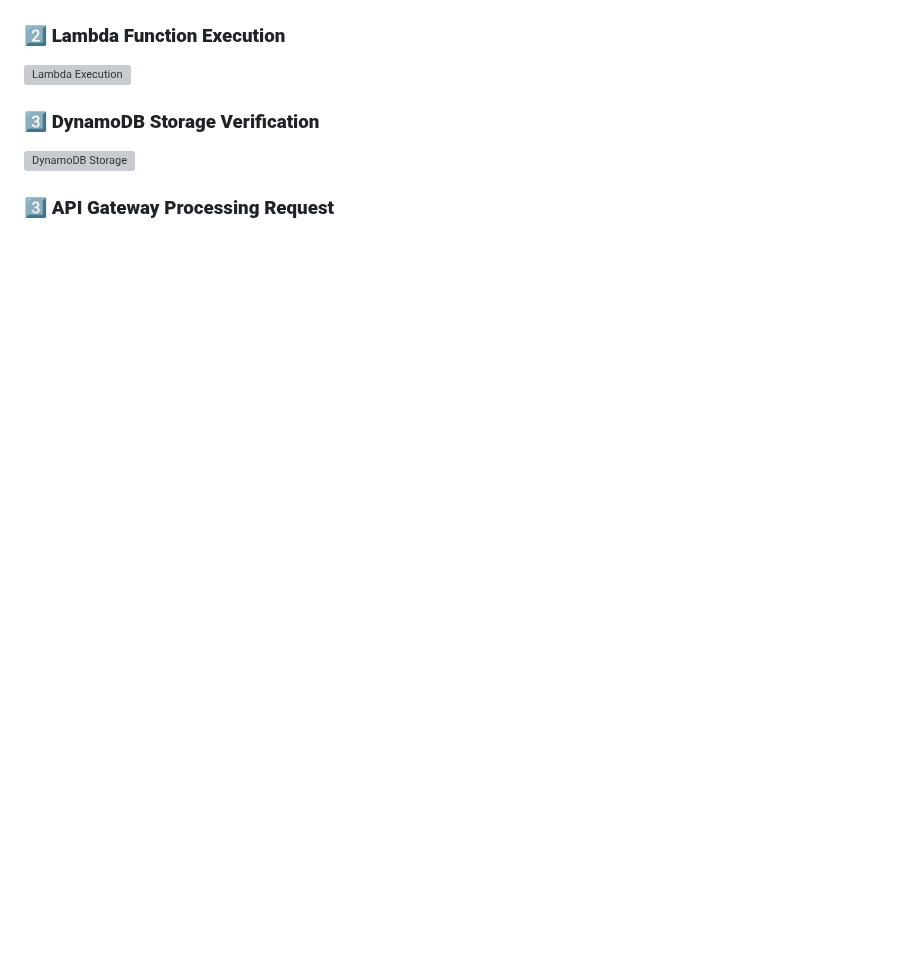
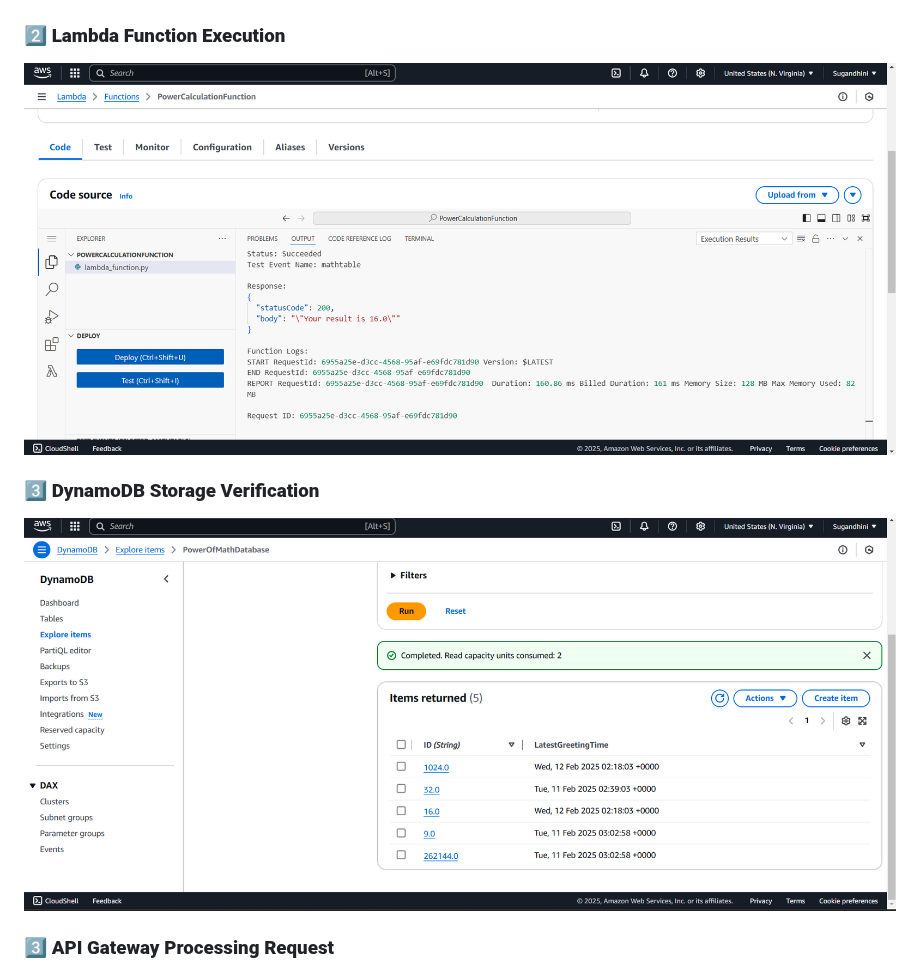
Before and after one commit to MalayaSugandhini/PowerOfMath, a Markdown page: README.md, the part around the change. GitHub-like rendering; blank space fills up the shorter version; grey boxes are pictures that could not be loaded.

```diff
--- a/README.md
+++ b/README.md
@@ -207,10 +207,10 @@ Here’s a visual walkthrough of the **final deployment and working project**:
 ![Frontend Hosted](results/frontend.png)
 
 ### 2️⃣ **Lambda Function Execution**
-![Lambda Execution](images/lambda.png)
+![Lambda Execution](results/lambda.png)
 
 ### 3️⃣ **DynamoDB Storage Verification**
-![DynamoDB Storage](images/dynamodb.png)
+![DynamoDB Storage](results/dynamodb.png)
 
 ### 3️⃣ **API Gateway Processing Request**
 ![API Gateway](results/api-gateway.png)
```
